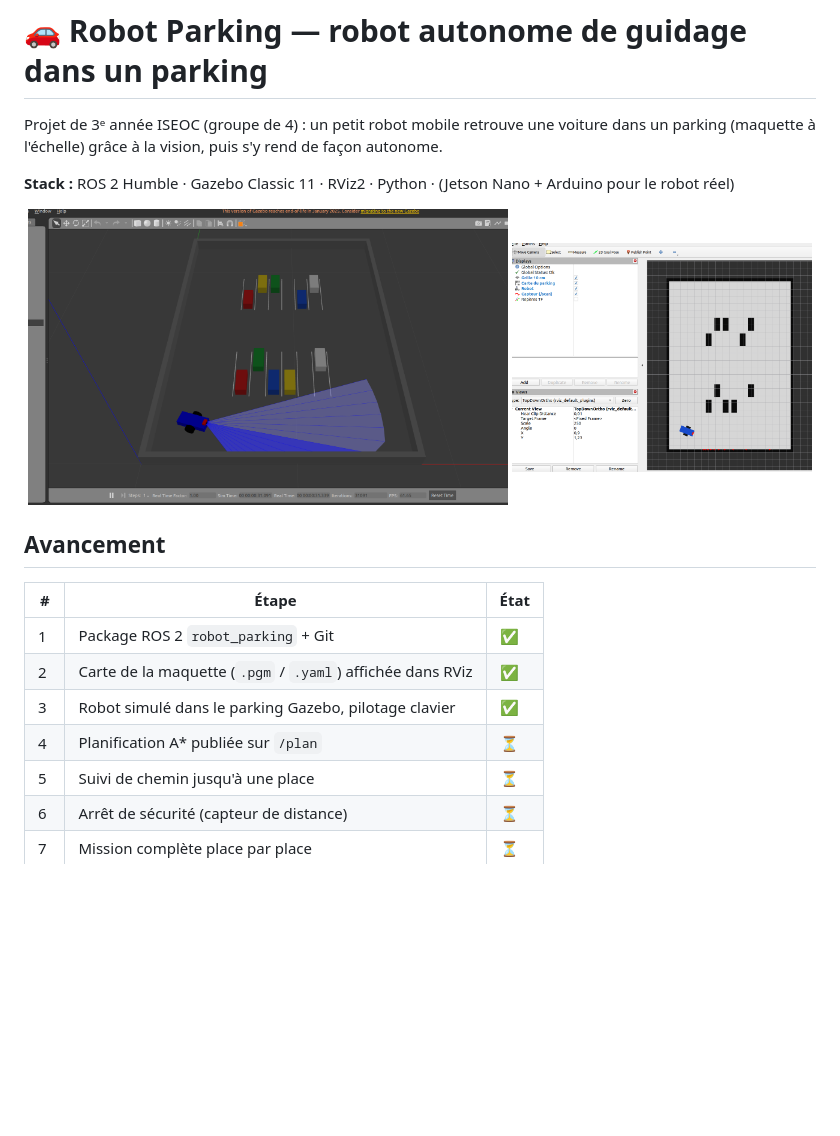
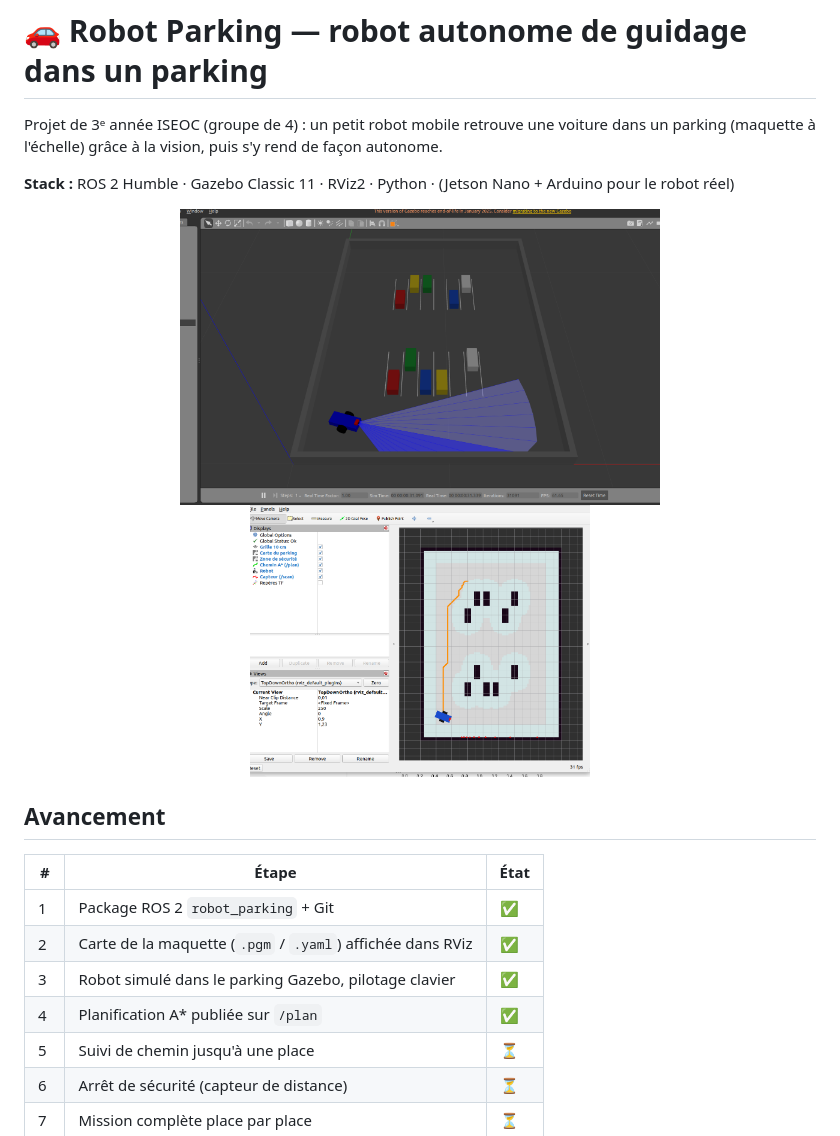
Before and after one commit to esmat1103/robot_parking, a Markdown page: README.md, the part around the change. GitHub-like rendering; pictures changed too: docs/images/etape4_astar.png (added); blank space fills up the shorter version.

```diff
--- a/README.md
+++ b/README.md
@@ -7,7 +7,7 @@ dans un parking (maquette à l'échelle) grâce à la vision, puis s'y rend de f
 
 <p align="center">
   <img src="docs/images/etape3_gazebo.png" width="480" alt="Robot dans le parking Gazebo">
-  <img src="docs/images/etape3_rviz.png" width="300" alt="Robot sur la carte dans RViz">
+  <img src="docs/images/etape4_astar.png" width="340" alt="Chemin A* dans RViz">
 </p>
 
 ## Avancement
@@ -17,7 +17,7 @@ dans un parking (maquette à l'échelle) grâce à la vision, puis s'y rend de f
 | 1 | Package ROS 2 `robot_parking` + Git | ✅ |
 | 2 | Carte de la maquette (`.pgm` / `.yaml`) affichée dans RViz | ✅ |
 | 3 | Robot simulé dans le parking Gazebo, pilotage clavier | ✅ |
-| 4 | Planification A* publiée sur `/plan` | ⏳ |
+| 4 | Planification A* publiée sur `/plan` | ✅ |
 | 5 | Suivi de chemin jusqu'à une place | ⏳ |
 | 6 | Arrêt de sécurité (capteur de distance) | ⏳ |
 | 7 | Mission complète place par place | ⏳ |
```
Also changed, not shown: docs/journal.md (+27 -0 lines), docs/images/etape4_test_hors_ros.png (added).
